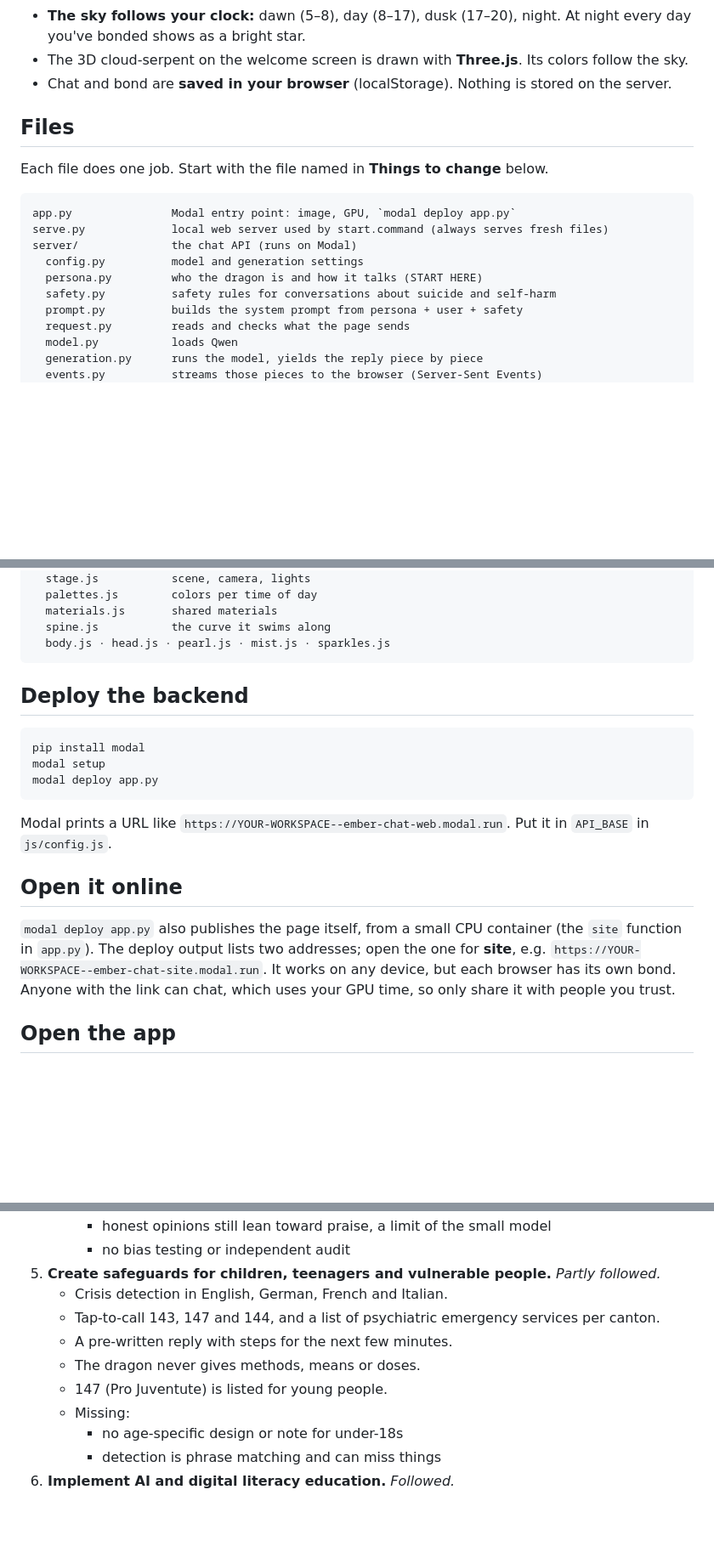
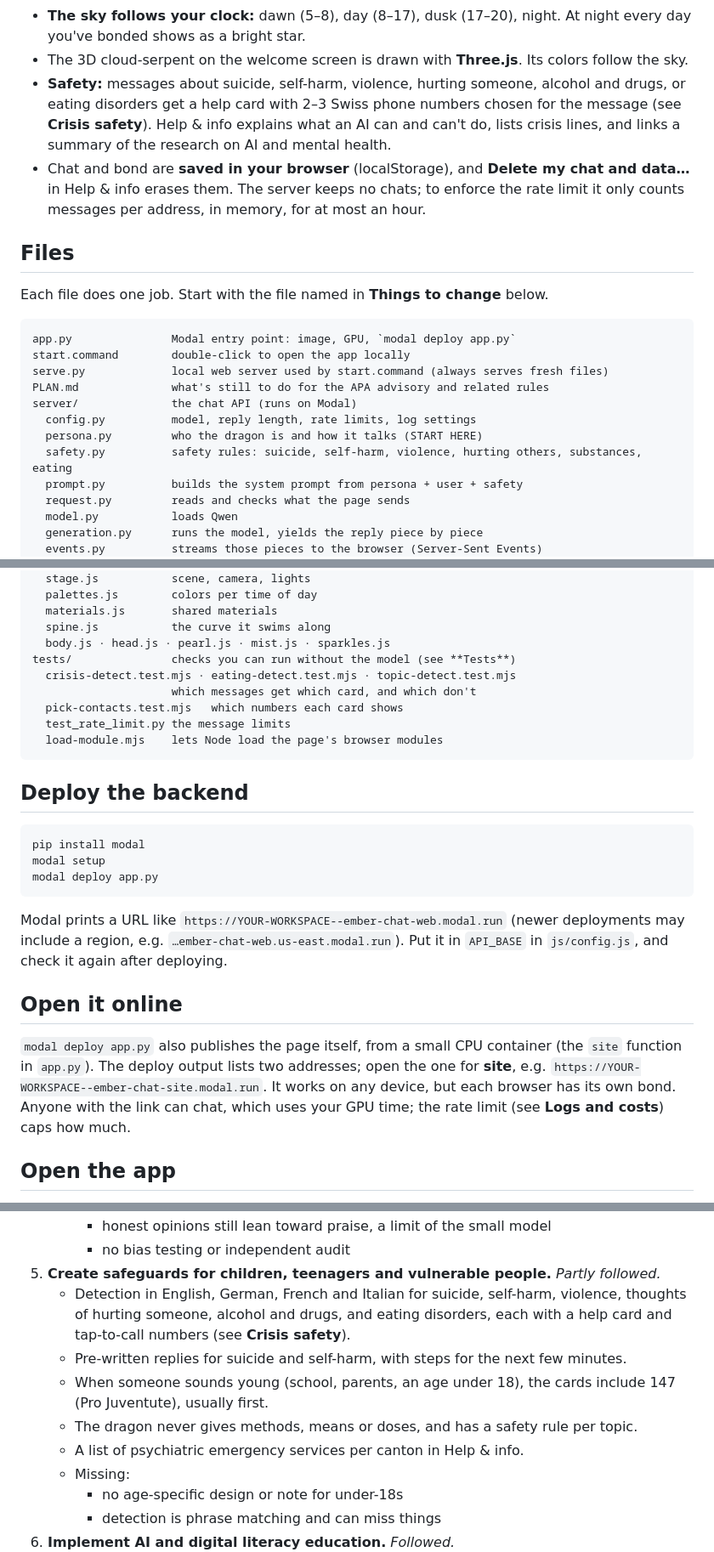
Before and after one commit to BognaM/Cloud-dragon, a Markdown page: README.md, 3 parts joined by grey strips. Shown at 85% size. Drawn GitHub-style; blank space fills up the shorter version.

Commit message:
Bring the README up to date
Adds the tests, start.command and PLAN.md to the file list, a Tests
section, the help cards in the intro and APA rec 5, the crisis field
and 429 answer in the API table, more rows in Things to change, and
the rate limit where the README warned about strangers using the GPU.

Co-Authored-By: Claude Opus 5.5 <noreply@anthropic.com>

````diff
--- a/README.md
+++ b/README.md
@@ -17,7 +17,13 @@ A chatbot web app with a cloud dragon you bond with, built from
 - **The sky follows your clock:** dawn (5–8), day (8–17), dusk (17–20), night.
   At night every day you've bonded shows as a bright star.
 - The 3D cloud-serpent on the welcome screen is drawn with **Three.js**. Its colors follow the sky.
-- Chat and bond are **saved in your browser** (localStorage). Nothing is stored on the server.
+- **Safety:** messages about suicide, self-harm, violence, hurting someone, alcohol and
+  drugs, or eating disorders get a help card with 2–3 Swiss phone numbers chosen for the
+  message (see **Crisis safety**). Help & info explains what an AI can and can't do, lists
+  crisis lines, and links a summary of the research on AI and mental health.
+- Chat and bond are **saved in your browser** (localStorage), and **Delete my chat and
+  data…** in Help & info erases them. The server keeps no chats; to enforce the rate limit
+  it only counts messages per address, in memory, for at most an hour.
 
 ## Files
 
@@ -25,11 +31,13 @@ Each file does one job. Start with the file named in **Things to change** below.
 
 ```text
 app.py               Modal entry point: image, GPU, `modal deploy app.py`
+start.command        double-click to open the app locally
 serve.py             local web server used by start.command (always serves fresh files)
+PLAN.md              what's still to do for the APA advisory and related rules
 server/              the chat API (runs on Modal)
-  config.py          model and generation settings
+  config.py          model, reply length, rate limits, log settings
   persona.py         who the dragon is and how it talks (START HERE)
-  safety.py          safety rules for conversations about suicide and self-harm
+  safety.py          safety rules: suicide, self-harm, violence, hurting others, substances, eating
   prompt.py          builds the system prompt from persona + user + safety
   request.py         reads and checks what the page sends
   model.py           loads Qwen
@@ -91,6 +99,12 @@ dragon/              the 3D dragons
   materials.js       shared materials
   spine.js           the curve it swims along
   body.js · head.js · pearl.js · mist.js · sparkles.js
+tests/               checks you can run without the model (see **Tests**)
+  crisis-detect.test.mjs · eating-detect.test.mjs · topic-detect.test.mjs
+                     which messages get which card, and which don't
+  pick-contacts.test.mjs   which numbers each card shows
+  test_rate_limit.py the message limits
+  load-module.mjs    lets Node load the page's browser modules
 ```
 
 ## Deploy the backend
@@ -101,8 +115,9 @@ modal setup
 modal deploy app.py
 ```
 
-Modal prints a URL like `https://YOUR-WORKSPACE--ember-chat-web.modal.run`.
-Put it in `API_BASE` in `js/config.js`.
+Modal prints a URL like `https://YOUR-WORKSPACE--ember-chat-web.modal.run`
+(newer deployments may include a region, e.g. `…ember-chat-web.us-east.modal.run`).
+Put it in `API_BASE` in `js/config.js`, and check it again after deploying.
 
 ## Open it online
 
@@ -110,7 +125,7 @@ Put it in `API_BASE` in `js/config.js`.
 (the `site` function in `app.py`). The deploy output lists two addresses; open the
 one for **site**, e.g. `https://YOUR-WORKSPACE--ember-chat-site.modal.run`. It works
 on any device, but each browser has its own bond. Anyone with the link can chat,
-which uses your GPU time, so only share it with people you trust.
+which uses your GPU time; the rate limit (see **Logs and costs**) caps how much.
 
 ## Open the app
 
@@ -306,11 +342,14 @@ How Cloud Dragon follows the eight recommendations of the
      - honest opinions still lean toward praise, a limit of the small model
      - no bias testing or independent audit
 5. **Create safeguards for children, teenagers and vulnerable people.** *Partly followed.*
-   - Crisis detection in English, German, French and Italian.
-   - Tap-to-call 143, 147 and 144, and a list of psychiatric emergency services per canton.
-   - A pre-written reply with steps for the next few minutes.
-   - The dragon never gives methods, means or doses.
-   - 147 (Pro Juventute) is listed for young people.
+   - Detection in English, German, French and Italian for suicide, self-harm, violence,
+     thoughts of hurting someone, alcohol and drugs, and eating disorders, each with a
+     help card and tap-to-call numbers (see **Crisis safety**).
+   - Pre-written replies for suicide and self-harm, with steps for the next few minutes.
+   - When someone sounds young (school, parents, an age under 18), the cards include 147
+     (Pro Juventute), usually first.
+   - The dragon never gives methods, means or doses, and has a safety rule per topic.
+   - A list of psychiatric emergency services per canton in Help & info.
    - Missing:
      - no age-specific design or note for under-18s
      - detection is phrase matching and can miss things
````
Also changed, not shown: other parts of README.md (+23 -2 lines).
